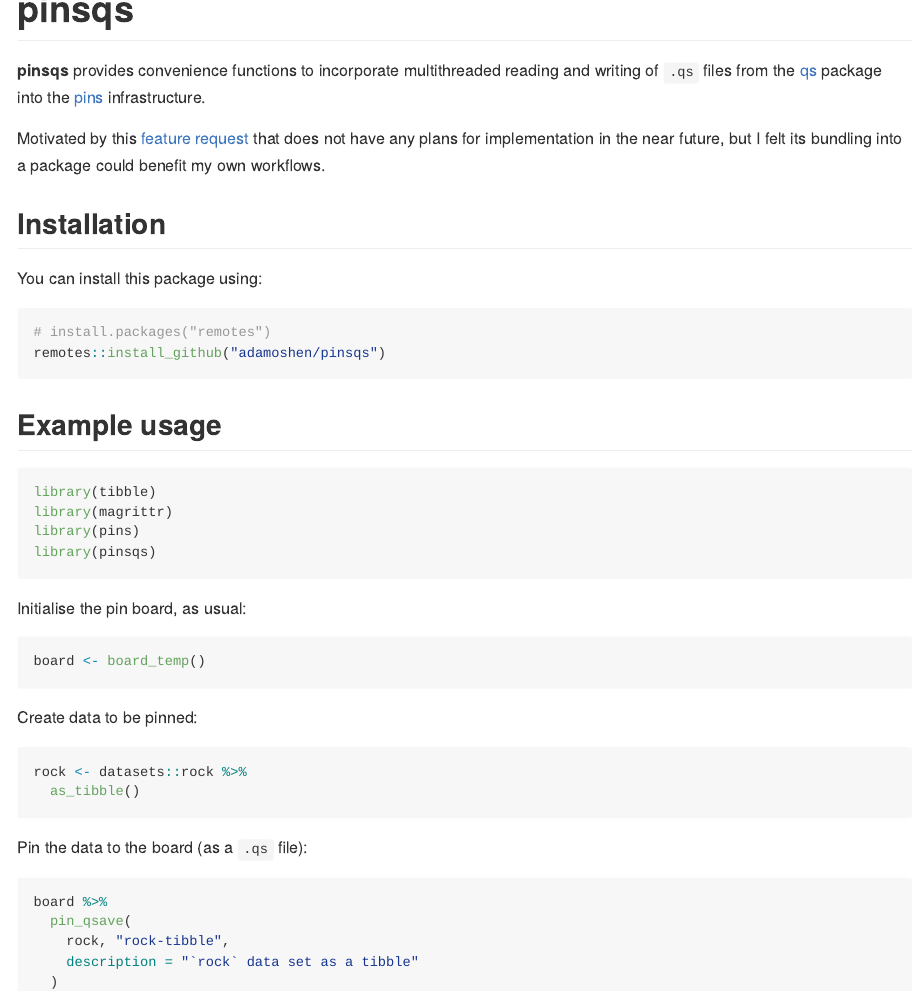
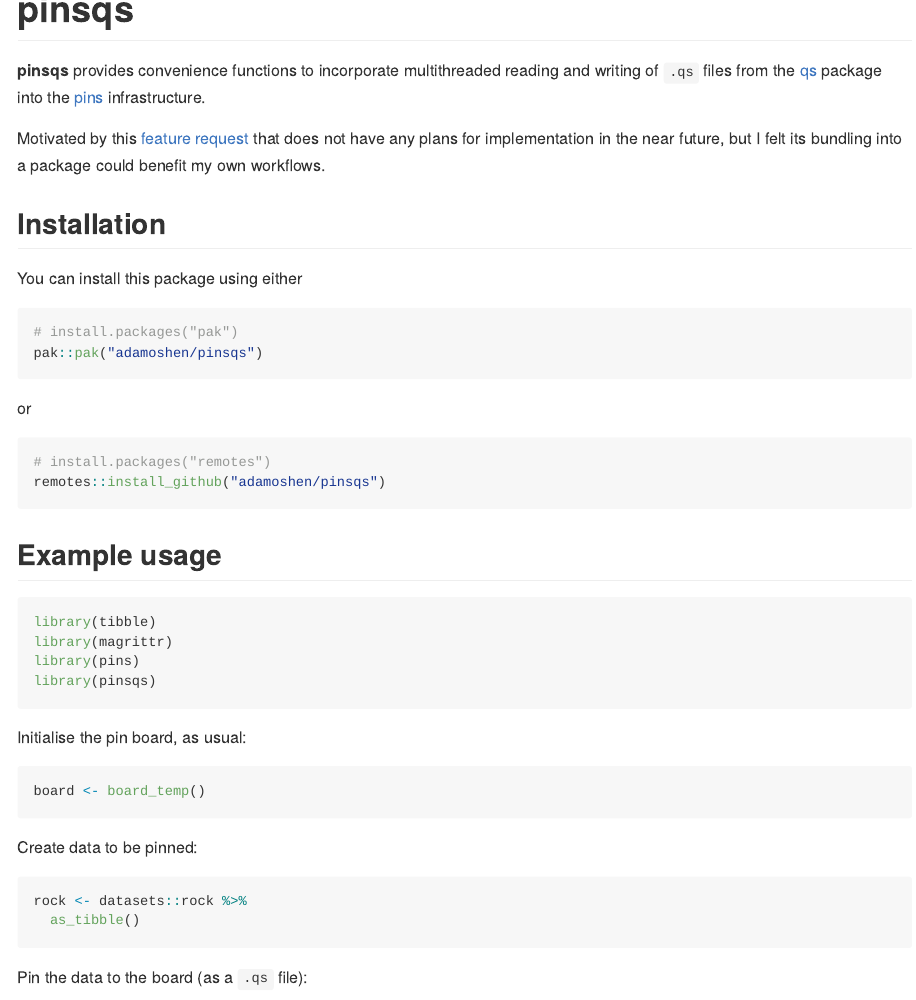
Before and after one commit to adamoshen/pinsqs, an R Markdown document (README.Rmd): the page in a window 1100 px wide, from its top. The pictures show the output file README.md that the author committed with the source, drawn offline in the style of GitHub; long lines of code are wrapped.

Commit message:
:memo: Update README

````diff
--- a/README.Rmd
+++ b/README.Rmd
@@ -25,7 +25,14 @@
 
 ## Installation
 
-You can install this package using:
+You can install this package using either
+
+``` r
+# install.packages("pak")
+pak::pak("adamoshen/pinsqs")
+```
+
+or
 
 ``` r
 # install.packages("remotes")
@@ -58,7 +65,7 @@
 
 ```{r}
 board %>%
-  pin_qsave(
+  pin_qwrite(
     rock, "rock-tibble",
     description = "`rock` data set as a tibble"
   )
````
Also changed, not shown: README.md, README.Rmd (2 more changed lines).
